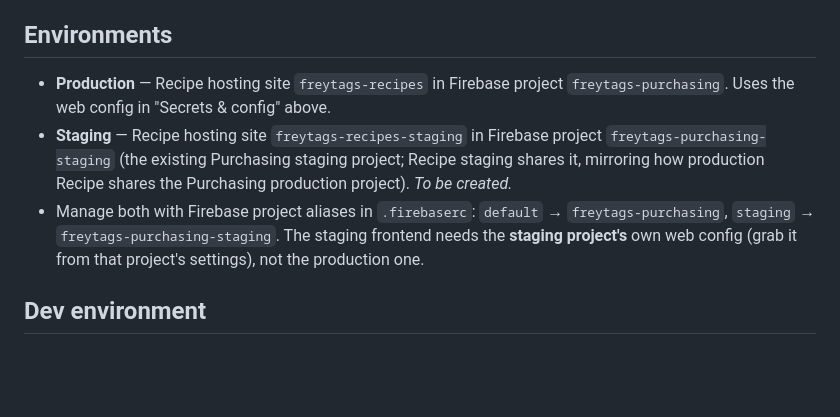
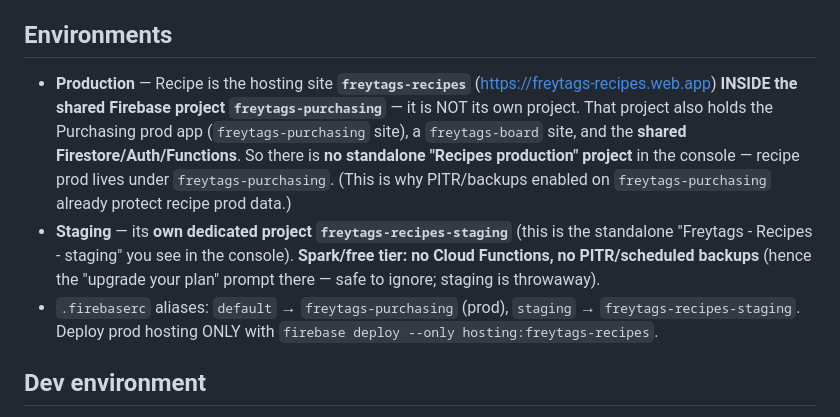
Before and after one commit to csfreytag/bloomstudio, a Markdown page: CLAUDE.md, the part around the change. GitHub-like rendering; blank space fills up the shorter version.

Commit message:
Docs: correct Environments — recipe prod is a site inside freytags-purchasing
The stale note claimed staging lived in a to-be-created freytags-purchasing-staging.
Reality (.firebaserc + hosting:sites:list): recipe PROD is the freytags-recipes
hosting site inside the shared freytags-purchasing project (no standalone recipes-prod
project), and STAGING is its own dedicated Spark project freytags-recipes-staging
(no PITR/backups there — the "upgrade your plan" prompt is expected/ignorable).

Co-Authored-By: Claude Opus 4.8 <noreply@anthropic.com>

```diff
--- a/CLAUDE.md
+++ b/CLAUDE.md
@@ -44,9 +44,9 @@ This repo (`bloomstudio`) is **Freytag's Recipe Guide**, an internal flower-reci
 
 ## Environments
 
-- **Production** — Recipe hosting site `freytags-recipes` in Firebase project `freytags-purchasing`. Uses the web config in "Secrets & config" above.
-- **Staging** — Recipe hosting site `freytags-recipes-staging` in Firebase project `freytags-purchasing-staging` (the existing Purchasing staging project; Recipe staging shares it, mirroring how production Recipe shares the Purchasing production project). *To be created.*
-- Manage both with Firebase project aliases in `.firebaserc`: `default` → `freytags-purchasing`, `staging` → `freytags-purchasing-staging`. The staging frontend needs the **staging project's** own web config (grab it from that project's settings), not the production one.
+- **Production** — Recipe is the hosting site **`freytags-recipes`** (https://freytags-recipes.web.app) **INSIDE the shared Firebase project `freytags-purchasing`** — it is NOT its own project. That project also holds the Purchasing prod app (`freytags-purchasing` site), a `freytags-board` site, and the **shared Firestore/Auth/Functions**. So there is **no standalone "Recipes production" project** in the console — recipe prod lives under `freytags-purchasing`. (This is why PITR/backups enabled on `freytags-purchasing` already protect recipe prod data.)
+- **Staging** — its **own dedicated project `freytags-recipes-staging`** (this is the standalone "Freytags - Recipes - staging" you see in the console). **Spark/free tier: no Cloud Functions, no PITR/scheduled backups** (hence the "upgrade your plan" prompt there — safe to ignore; staging is throwaway).
+- `.firebaserc` aliases: `default` → `freytags-purchasing` (prod), `staging` → `freytags-recipes-staging`. Deploy prod hosting ONLY with `firebase deploy --only hosting:freytags-recipes`.
 
 ## Dev environment
 
```
